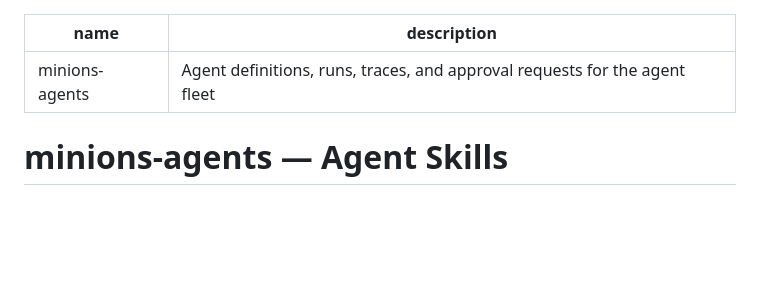
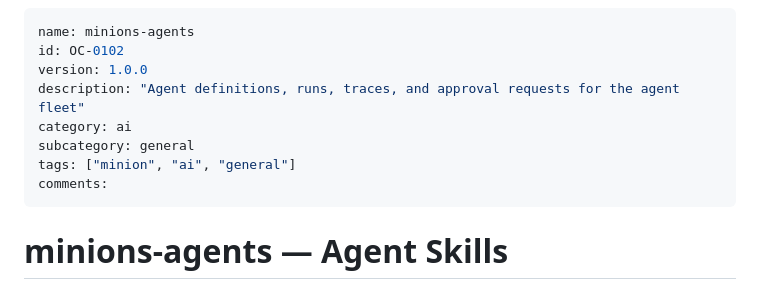
Before and after one commit to mxn2020/minions-agents, a Markdown page: SKILLS.md, the part around the change. Rendered like a GitHub page; blank space fills up the shorter version.

Commit message:
feat: enrich SKILLS metadata and registry sync

```diff
--- a/SKILLS.md
+++ b/SKILLS.md
@@ -1,6 +1,12 @@
 ---
 name: minions-agents
-description: Agent definitions, runs, traces, and approval requests for the agent fleet
+id: OC-0102
+version: 1.0.0
+description: "Agent definitions, runs, traces, and approval requests for the agent fleet"
+category: ai
+subcategory: general
+tags: ["minion", "ai", "general"]
+comments:
 ---
 
 # minions-agents — Agent Skills
```
